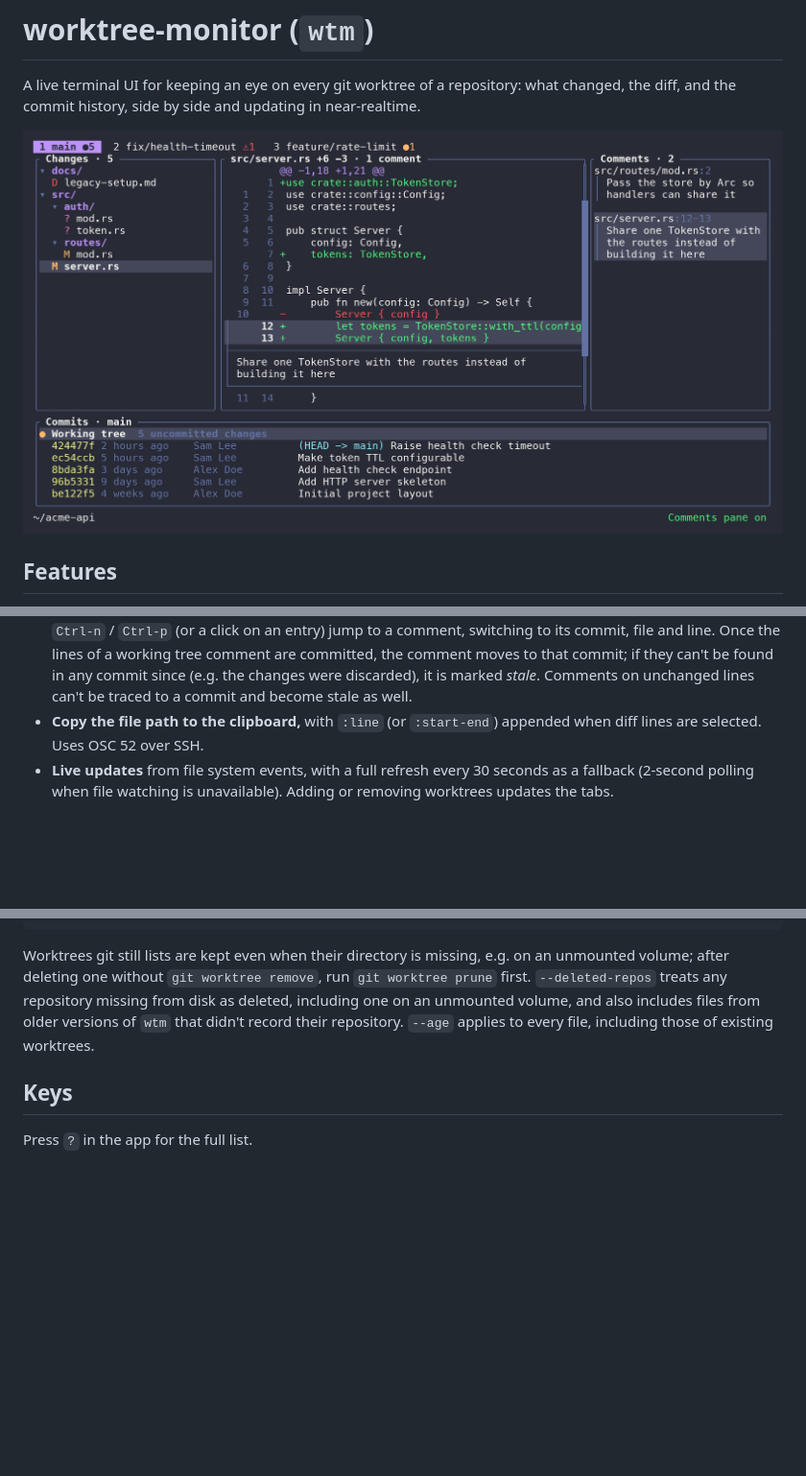
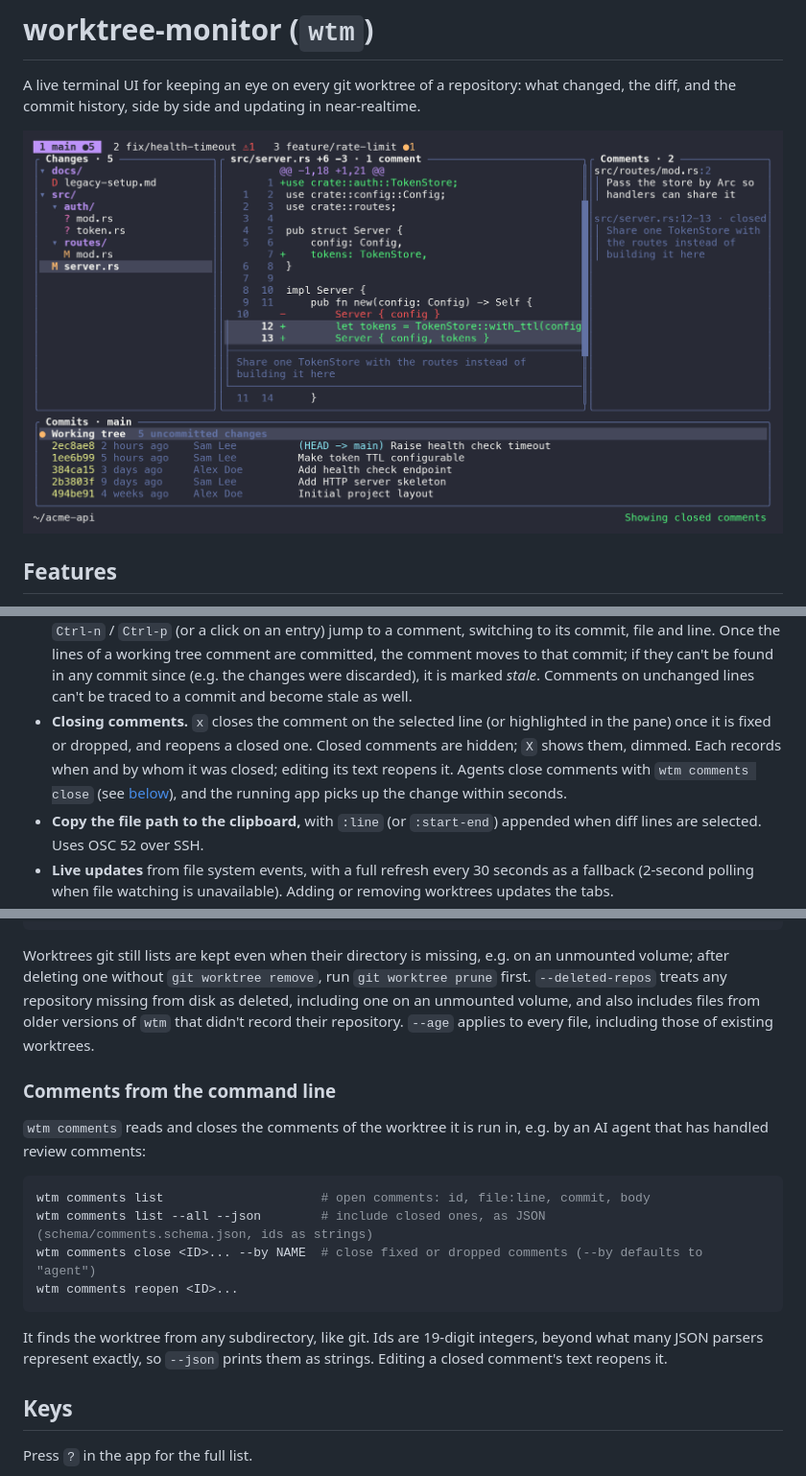
Before and after one commit to teeli/worktree-monitor, a Markdown page: README.md, 3 parts joined by grey strips. Shown at 96% size. GitHub-like rendering; pictures changed too: docs/screenshot.png; blank space fills up the shorter version.

````diff
--- a/README.md
+++ b/README.md
@@ -23,6 +23,10 @@ commit history, side by side and updating in near-realtime.
   Once the lines of a working tree comment are committed, the comment moves to that commit; if they can't be found
   in any commit since (e.g. the changes were discarded), it is marked *stale*. Comments on unchanged lines can't be
   traced to a commit and become stale as well.
+- **Closing comments.** `x` closes the comment on the selected line (or highlighted in the pane) once it is fixed or
+  dropped, and reopens a closed one. Closed comments are hidden; `X` shows them, dimmed. Each records when and by whom
+  it was closed; editing its text reopens it. Agents close comments with `wtm comments close` (see [below](#comments-from-the-command-line)), and
+  the running app picks up the change within seconds.
 - **Copy the file path to the clipboard,** with `:line` (or `:start-end`) appended when diff lines are selected. Uses OSC 52 over SSH.
 - **Live updates** from file system events, with a full refresh every 30 seconds as a fallback (2-second polling
   when file watching is unavailable). Adding or removing worktrees updates
@@ -82,6 +86,21 @@ one without `git worktree remove`, run `git worktree prune` first.
 includes files from older versions of `wtm` that didn't record their repository. `--age` applies to every file,
 including those of existing worktrees.
 
+### Comments from the command line
+
+`wtm comments` reads and closes the comments of the worktree it is run in, e.g. by an AI agent that has handled
+review comments:
+
+```sh
+wtm comments list                     # open comments: id, file:line, commit, body
+wtm comments list --all --json        # include closed ones, as JSON (schema/comments.schema.json, ids as strings)
+wtm comments close <ID>... --by NAME  # close fixed or dropped comments (--by defaults to "agent")
+wtm comments reopen <ID>...
+```
+
+It finds the worktree from any subdirectory, like git. Ids are 19-digit integers, beyond what many JSON parsers
+represent exactly, so `--json` prints them as strings. Editing a closed comment's text reopens it.
+
 ## Keys
 
 Press `?` in the app for the full list.
````
Also changed, not shown: other parts of README.md (+2 -0 lines), 8 other files.
